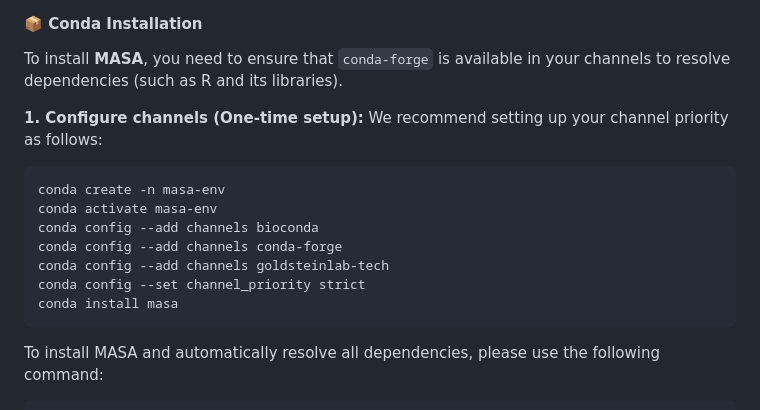
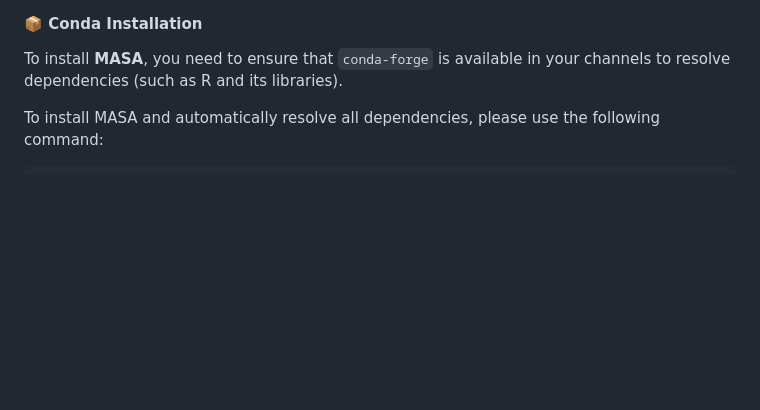
Before and after one commit to goldsteinlab-tech/MASA, a Markdown page: README.md, the part around the change. Drawn GitHub-style; blank space fills up the shorter version.

````diff
--- a/README.md
+++ b/README.md
@@ -45,19 +45,6 @@ remotes::install_github("goldsteinlab-tech/MASA", ref = "main")
 #### 📦 Conda Installation
 
 To install **MASA**, you need to ensure that `conda-forge` is available in your channels to resolve dependencies (such as R and its libraries).
-
-**1. Configure channels (One-time setup):**
-We recommend setting up your channel priority as follows:
-
-```bash
-conda create -n masa-env
-conda activate masa-env
-conda config --add channels bioconda
-conda config --add channels conda-forge
-conda config --add channels goldsteinlab-tech
-conda config --set channel_priority strict
-conda install masa
-```
 
 To install MASA and automatically resolve all dependencies, please use the following command:
 
````
